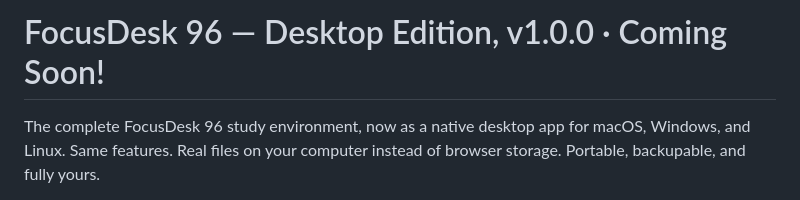
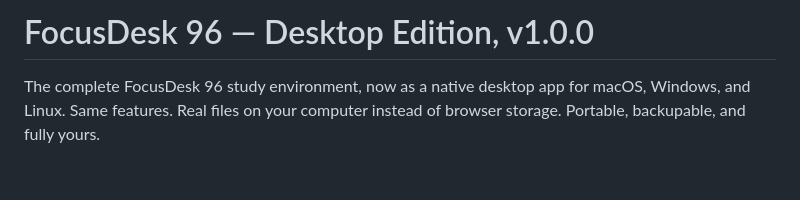
Before and after one commit to apojidelegraphics/FocusDesk-96, a Markdown page: README.md, the part around the change. GitHub-like rendering; blank space fills up the shorter version.

```diff
--- a/README.md
+++ b/README.md
@@ -1,4 +1,4 @@
-# FocusDesk 96 — Desktop Edition, v1.0.0 ∙ Coming Soon!
+# FocusDesk 96 — Desktop Edition, v1.0.0
 
 The complete FocusDesk 96 study environment, now as a native desktop app
 for macOS, Windows, and Linux. Same features. Real files on your computer
```
